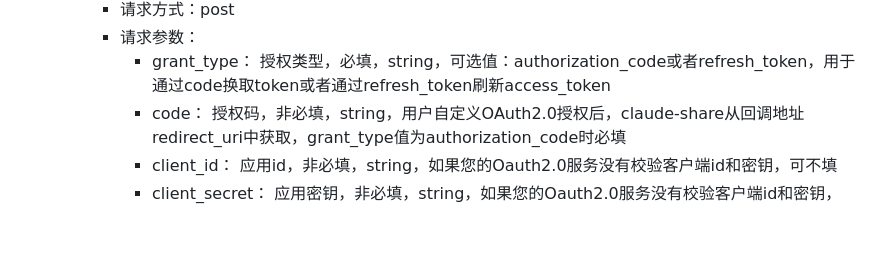
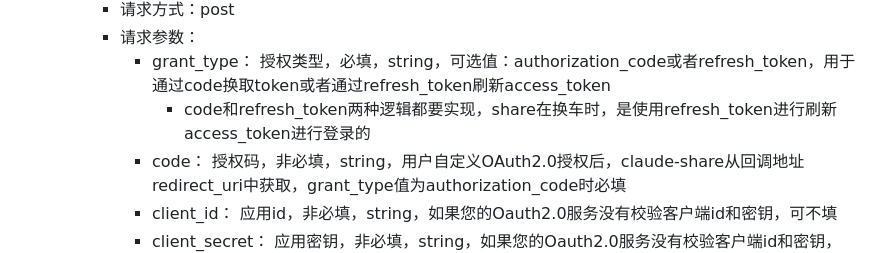
Before and after one commit to xyhelper/docs, a Markdown page: claude-share/README.md, the part around the change. Rendered like a GitHub page; blank space fills up the shorter version.

```diff
--- a/claude-share/README.md
+++ b/claude-share/README.md
@@ -198,6 +198,7 @@ docker-compose restart
     - 请求方式：post
     - 请求参数：
       - grant_type：         授权类型，必填，string，可选值：authorization_code或者refresh_token，用于通过code换取token或者通过refresh_token刷新access_token
+        - code和refresh_token两种逻辑都要实现，share在换车时，是使用refresh_token进行刷新access_token进行登录的
       - code：               授权码，非必填，string，用户自定义OAuth2.0授权后，claude-share从回调地址redirect_uri中获取，grant_type值为authorization_code时必填
       - client_id：          应用id，非必填，string，如果您的Oauth2.0服务没有校验客户端id和密钥，可不填
       - client_secret：      应用密钥，非必填，string，如果您的Oauth2.0服务没有校验客户端id和密钥，可不填
```
Also changed, not shown: grok-share/README.md (+1 -0 lines).
